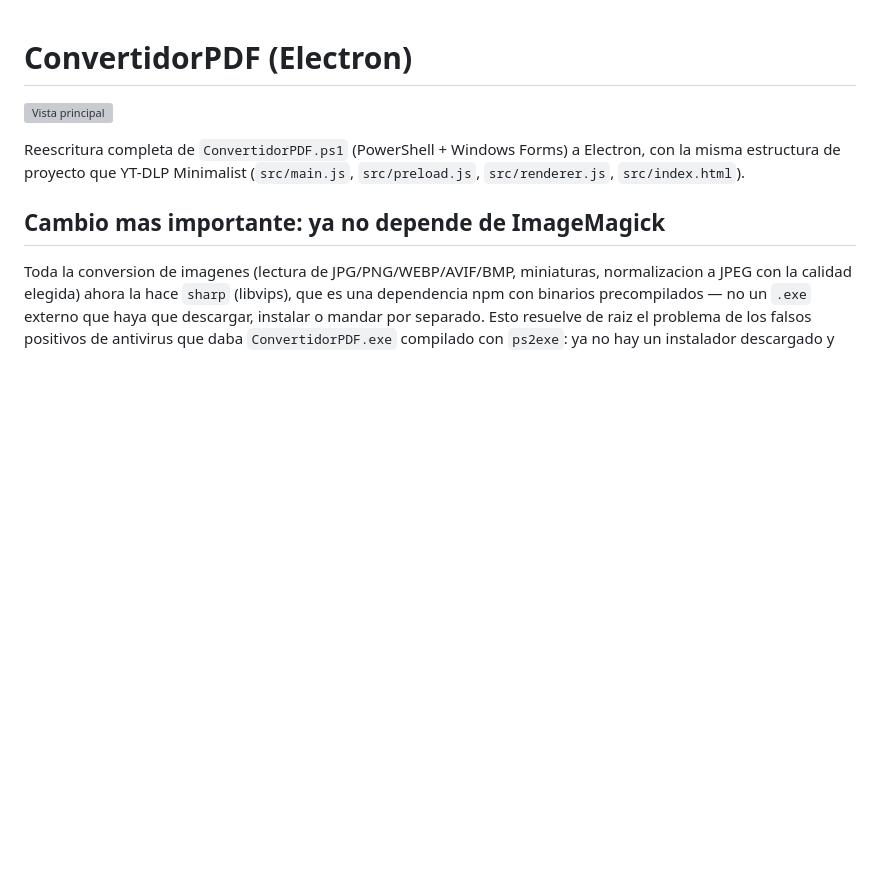
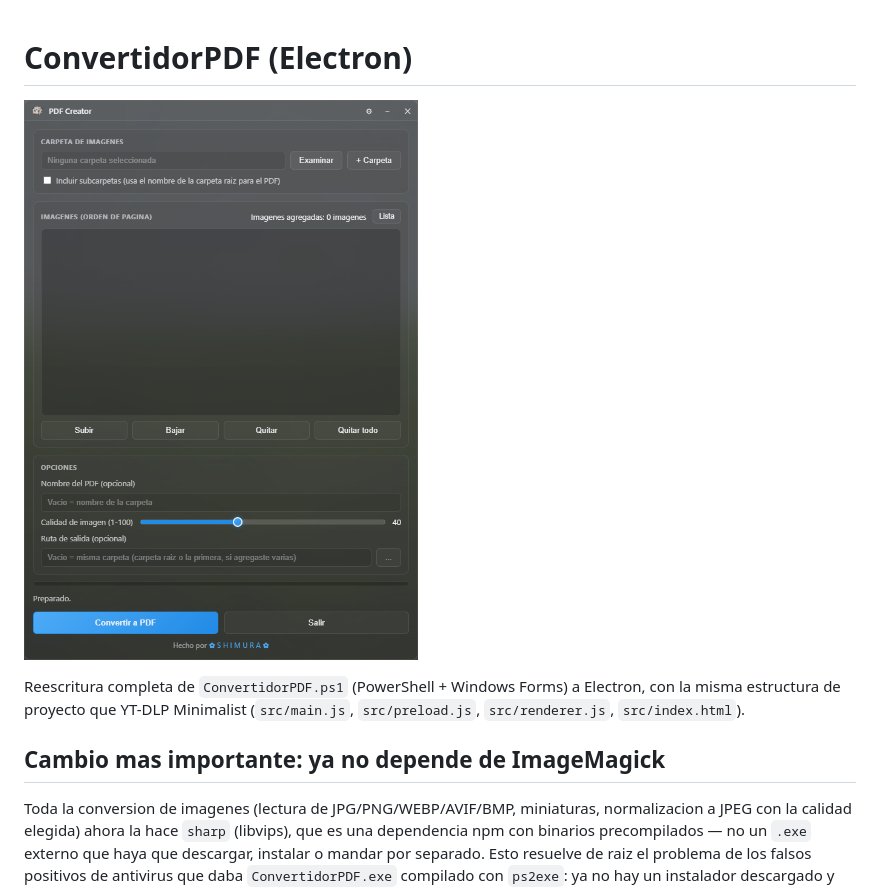
Before and after one commit to xSHIMURAx/pdf-creator, a Markdown page: README.md, the part around the change. Drawn GitHub-style; blank space fills up the shorter version; grey boxes are pictures that could not be loaded.

Commit message:
Fix screenshot path in README.md

```diff
--- a/README.md
+++ b/README.md
@@ -1,6 +1,6 @@
 # ConvertidorPDF (Electron)
 
-![Vista principal](screenshots/Principal.png)
+![Vista principal](Screenshots/Principal.png)
 
 Reescritura completa de `ConvertidorPDF.ps1` (PowerShell + Windows Forms) a
 Electron, con la misma estructura de proyecto que YT-DLP Minimalist
```
